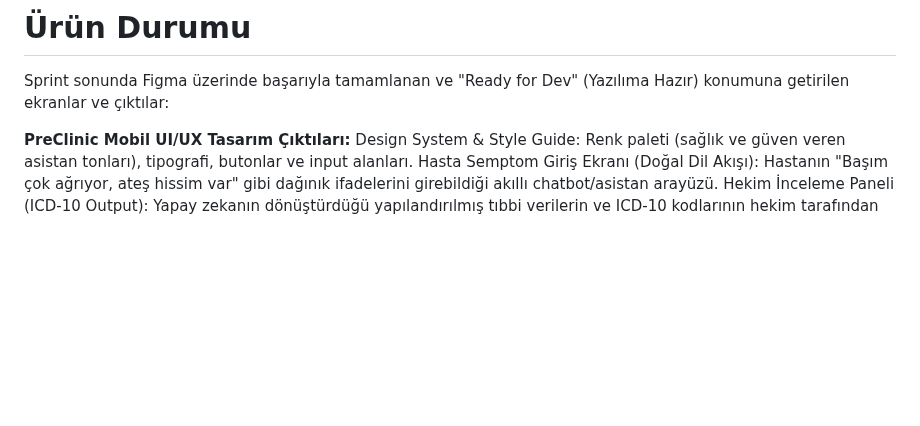
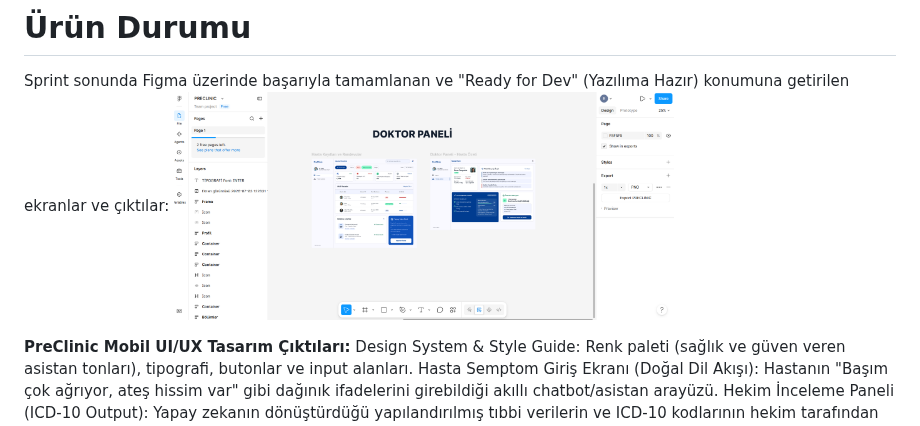
Before and after one commit to YZTA-Bootcamp-Group-34/Monorepo, a Markdown page: README.md, the part around the change. Rendered like a GitHub page; blank space fills up the shorter version.

```diff
--- a/README.md
+++ b/README.md
@@ -64,6 +64,8 @@ SOHBET RESİMLERİ KLASÖRÜ LİNKİ :"https://github.com/YZTA-Bootcamp-Group-34
 
 # **Ürün Durumu**
 Sprint sonunda Figma üzerinde başarıyla tamamlanan ve "Ready for Dev" (Yazılıma Hazır) konumuna getirilen ekranlar ve çıktılar:
+<img width="500" height="500" src="https://github.com/YZTA-Bootcamp-Group-34/Monorepo/blob/cc61f3854cb0be9828a7293afbc587435296aa65/doktorpanelifigma.png">
+
 
 
 
```
